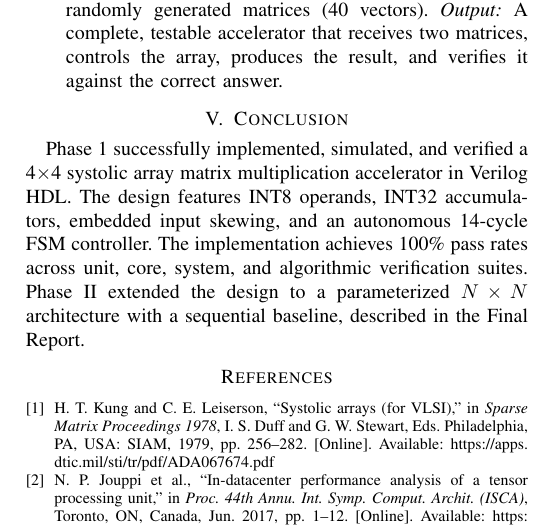
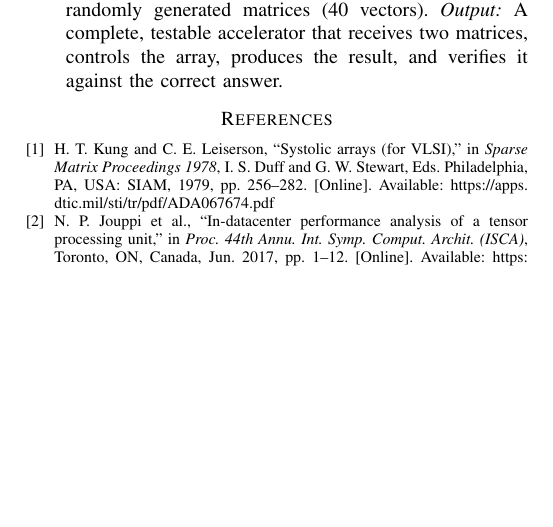
Before and after one commit to Amansoni045/systolic-array-matrix-multiplication-accelerator, a LaTeX paper (phase1_report/IEEE_Project_Report_Phase_1.tex): part of page 5 of 5, cut so that both start at the same text, the shorter picture padded with empty space. Compiled offline with pdfLaTeX.

Commit message:
Polish Phase I report

```diff
--- a/phase1_report/IEEE_Project_Report_Phase_1.tex
+++ b/phase1_report/IEEE_Project_Report_Phase_1.tex
@@ -239,9 +239,6 @@ The project tasks and module ownership were divided among the three team members
     \textit{Output:} A complete, testable accelerator that receives two matrices, controls the array, produces the result, and verifies it against the correct answer.
 \end{itemize}
 
-\section{Conclusion}
-Phase 1 successfully implemented, simulated, and verified a 4$\times$4 systolic array matrix multiplication accelerator in Verilog HDL. The design features INT8 operands, INT32 accumulators, embedded input skewing, and an autonomous 14-cycle FSM controller. The implementation achieves 100\% pass rates across unit, core, system, and algorithmic verification suites. Phase II extended the design to a parameterized $N \times N$ architecture with a sequential baseline, described in the Final Report.
-
 \begin{thebibliography}{0}
 \bibitem{kung1978} H. T. Kung and C. E. Leiserson, ``Systolic arrays (for VLSI),'' in \textit{Sparse Matrix Proceedings 1978}, I. S. Duff and G. W. Stewart, Eds. Philadelphia, PA, USA: SIAM, 1979, pp. 256--282. [Online]. Available: \url{https://apps.dtic.mil/sti/tr/pdf/ADA067674.pdf}
 \bibitem{jouppi2017} N. P. Jouppi et al., ``In-datacenter performance analysis of a tensor processing unit,'' in \textit{Proc. 44th Annu. Int. Symp. Comput. Archit. (ISCA)}, Toronto, ON, Canada, Jun. 2017, pp. 1--12. [Online]. Available: \url{https://doi.org/10.1145/3079856.3080246}
```
Also changed, not shown: phase1_report/figures/fig2_fsm_timing.png.
